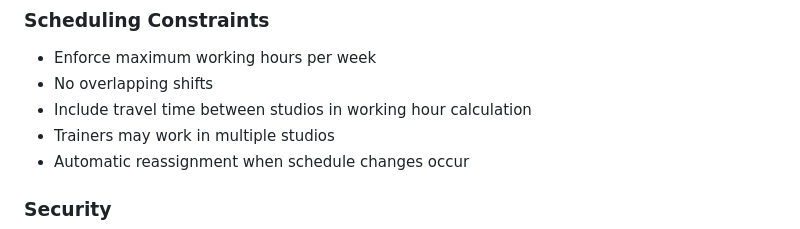
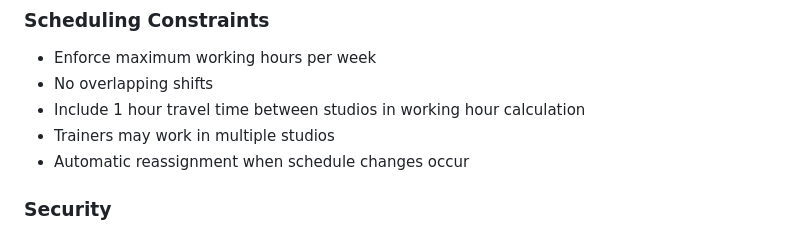
Before and after one commit to Vvxciin/schedule.manager, a Markdown page: plans/Plan.md, the part around the change. Rendered like a GitHub page.

```diff
--- a/plans/Plan.md
+++ b/plans/Plan.md
@@ -79,7 +79,7 @@ User roles:
 
 * Enforce maximum working hours per week
 * No overlapping shifts
-* Include travel time between studios in working hour calculation
+* Include 1 hour travel time between studios in working hour calculation
 * Trainers may work in multiple studios
 * Automatic reassignment when schedule changes occur
 
```
